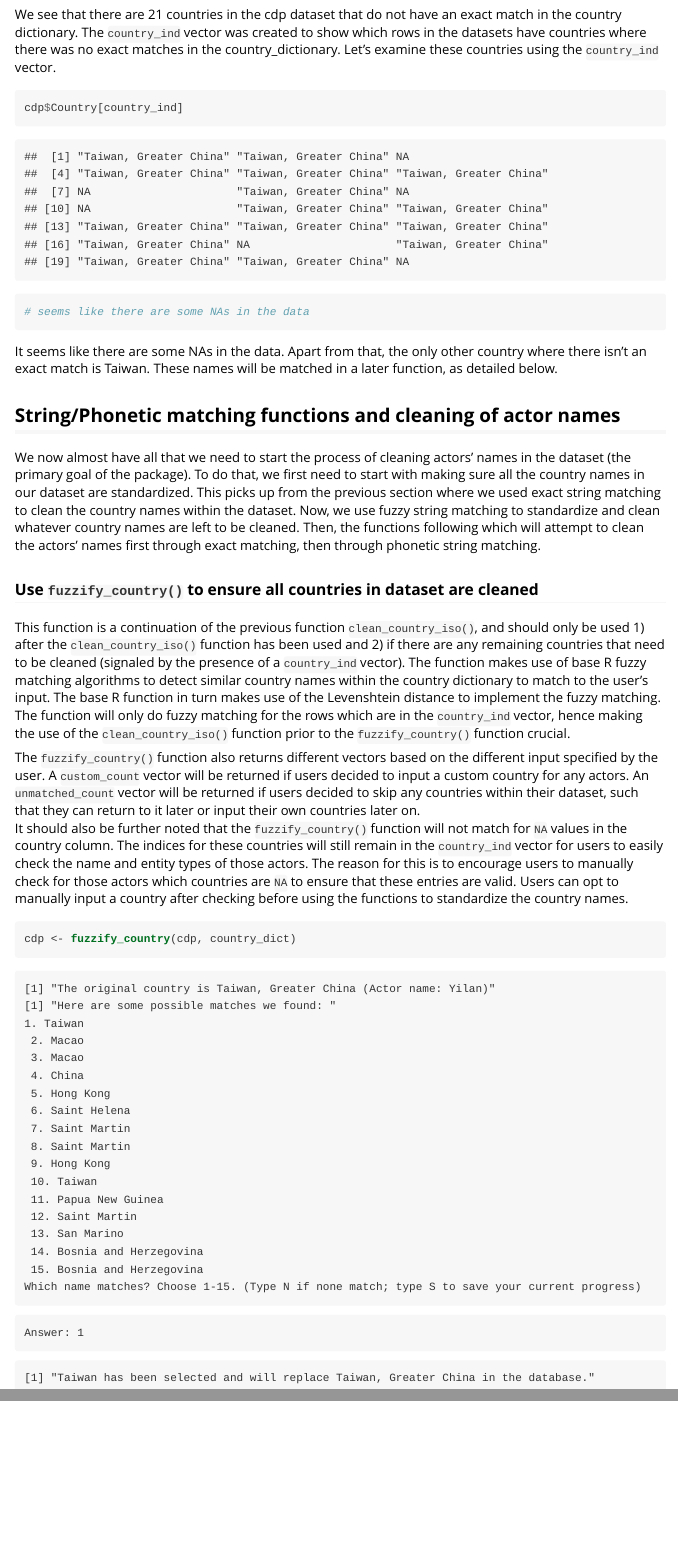
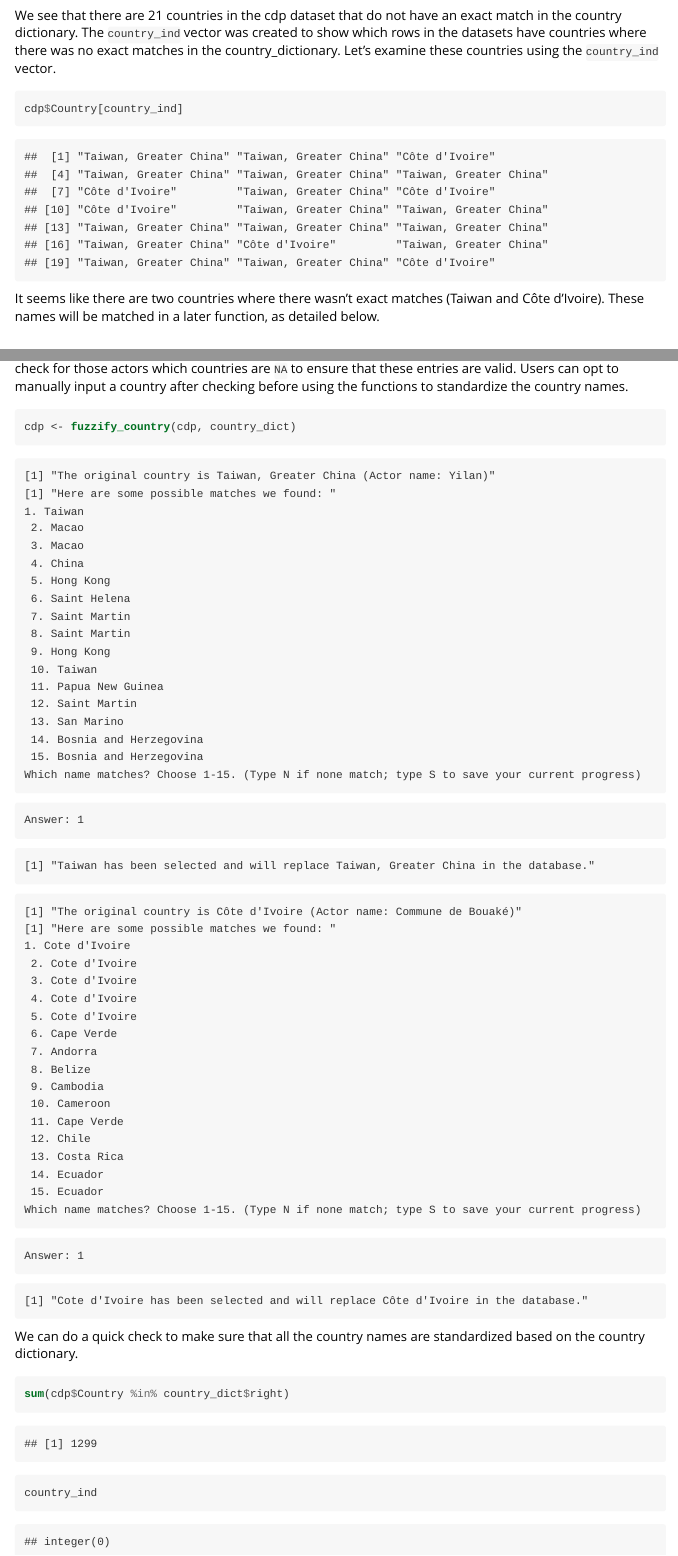
Before and after one commit to datadrivenenvirolab/ClimActor, an R Markdown document (vignettes/climactor_vignette.Rmd): the page in a window 1100 px wide, from 6400 px down before the commit and from 6420 px down after it, so that both start at the same text, and a second part further down, joined at a grey line. The pictures show the output file vignettes/climactor_vignette.html that the author committed with the source, opened offline.

Commit message:
Update vignettes

````diff
--- a/vignettes/climactor_vignette.Rmd
+++ b/vignettes/climactor_vignette.Rmd
@@ -165,9 +165,8 @@
 
 ```{r}
 cdp$Country[country_ind]
-# seems like there are some NAs in the data
 ```
-It seems like there are some NAs in the data. Apart from that, the only other country where there isn't an exact match is Taiwan.
+It seems like there are two countries where there wasn't exact matches (Taiwan and Côte d'Ivoire).
 These names will be matched in a later function, as detailed below.
 
 ## String/Phonetic matching functions and cleaning of actor names
@@ -204,10 +203,35 @@
 Which name matches? Choose 1-15. (Type N if none match; type S to save your current progress)")
 cat("Answer: 1")
 cat("[1] \"Taiwan has been selected and will replace Taiwan, Greater China in the database.\"")
+cat("[1] \"The original country is Côte d'Ivoire (Actor name: Commune de Bouaké)\"
+[1] \"Here are some possible matches we found: \"
+1. Cote d'Ivoire
+ 2. Cote d'Ivoire
+ 3. Cote d'Ivoire
+ 4. Cote d'Ivoire
+ 5. Cote d'Ivoire
+ 6. Cape Verde
+ 7. Andorra
+ 8. Belize
+ 9. Cambodia
+ 10. Cameroon
+ 11. Cape Verde
+ 12. Chile
+ 13. Costa Rica
+ 14. Ecuador
+ 15. Ecuador
+Which name matches? Choose 1-15. (Type N if none match; type S to save your current progress)")
+cat("Answer: 1")
+cat("[1] \"Cote d'Ivoire has been selected and will replace Côte d'Ivoire in the database.\"")
+
+cdp$Country[cdp$Country == "Taiwan, Greater China"] <- "Taiwan"
+cdp$Country[cdp$Country == "Côte d'Ivoire"] <- "Cote d'Ivoire"
+country_ind <- which(!(cdp$country %in% country_dict$right))
 ```
 
-We want to go back to the rows which countries didn't get matched (because the countries were NAs) and check for the actors of these rows to see if these entries are correct.
-
+We can do a quick check to make sure that all the country names are standardized based on the country dictionary.
 ```{r}
-cdp$name[unmatched_count]
+sum(cdp$Country %in% country_dict$right)
+# Quick check on country_ind
+country_ind
 ```
````
Also changed, not shown: vignettes/climactor_vignette.html.
